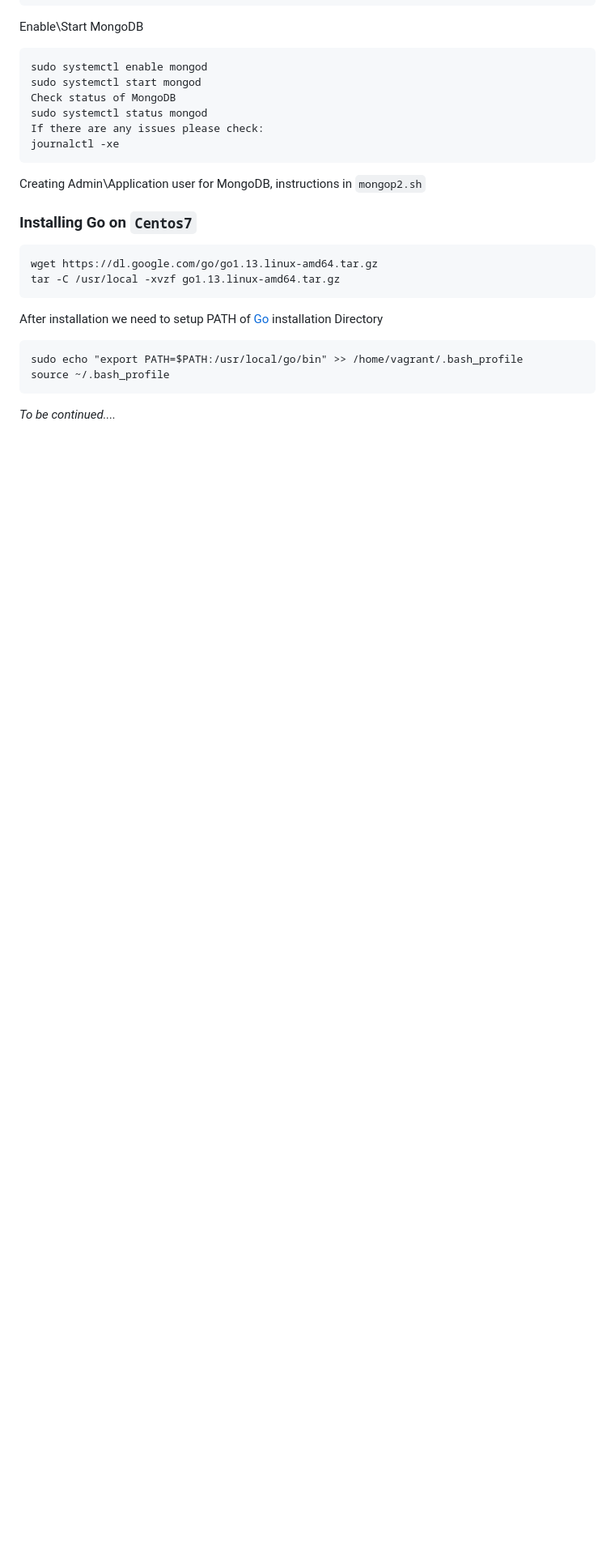
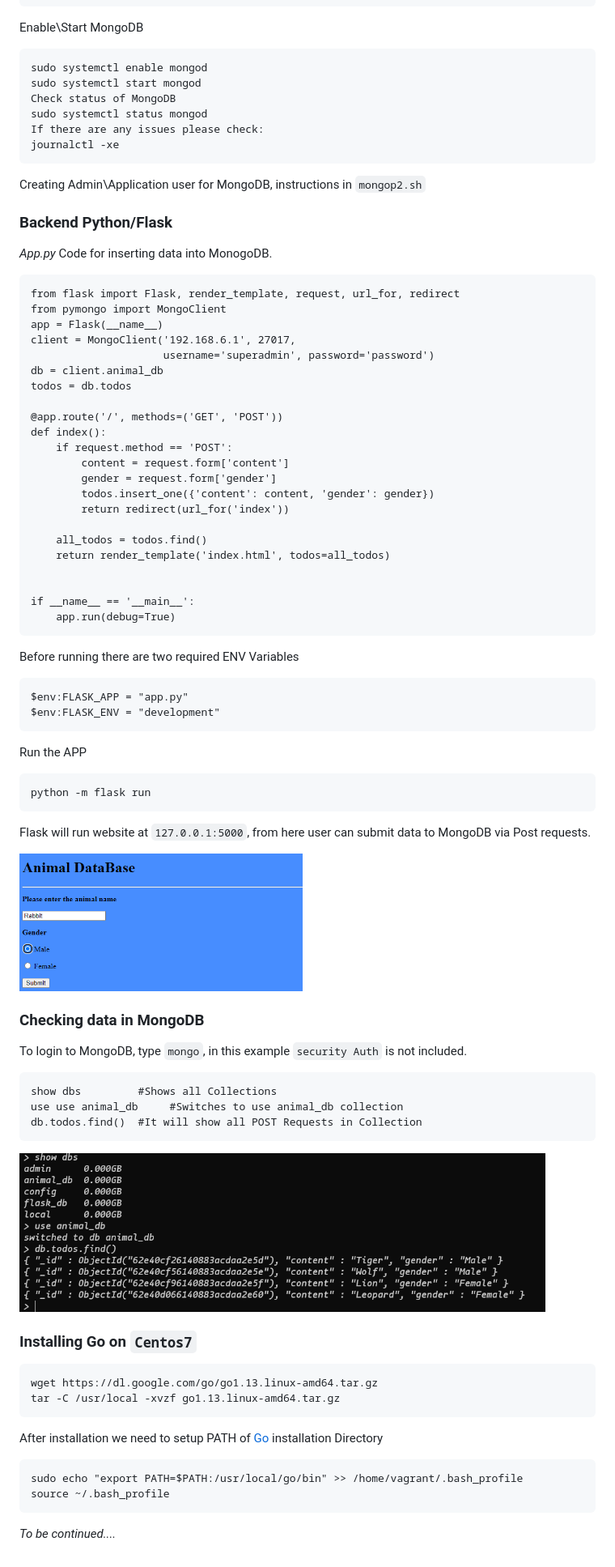
Before and after one commit to Vucko95/Python-Flask--MongoDB-Animals_Project, a Markdown page: README.md, the part around the change printed below. Shown: that part at 81% size. Rendered like a GitHub page; pictures changed too: db.png (added), website.png (added); blank space fills up the shorter version.

````diff
--- a/README.md
+++ b/README.md
@@ -37,6 +37,64 @@ journalctl -xe
 
 Creating Admin\Application user for MongoDB, instructions in `mongop2.sh`
 
+### Backend Python/Flask
+
+_App.py_ Code for inserting data into MonogoDB.
+
+```
+from flask import Flask, render_template, request, url_for, redirect
+from pymongo import MongoClient
+app = Flask(__name__)
+client = MongoClient('192.168.6.1', 27017,
+                     username='superadmin', password='password')
+db = client.animal_db
+todos = db.todos
+
+@app.route('/', methods=('GET', 'POST'))
+def index():
+    if request.method == 'POST':
+        content = request.form['content']
+        gender = request.form['gender']
+        todos.insert_one({'content': content, 'gender': gender})
+        return redirect(url_for('index'))
+
+    all_todos = todos.find()
+    return render_template('index.html', todos=all_todos)
+
+
+if __name__ == '__main__':
+    app.run(debug=True)
+```
+
+Before running there are two required ENV Variables
+
+```
+$env:FLASK_APP = "app.py"
+$env:FLASK_ENV = "development"
+```
+
+Run the APP
+
+```
+python -m flask run
+```
+
+Flask will run website at `127.0.0.1:5000`, from here user can submit data to MongoDB via Post requests.
+
+<img  width="350"  src="website.png" alt="Material Bread logo" >
+
+### Checking data in MongoDB
+
+To login to MongoDB, type `mongo`, in this example `security Auth` is not included.
+
+```
+show dbs         #Shows all Collections
+use use animal_db     #Switches to use animal_db collection
+db.todos.find()  #It will show all POST Requests in Collection
+```
+
+<img  width="650"  src="db.png" alt="Material Bread logo" >
+
 ### Installing Go on `Centos7`
 
 ```
````
Also changed, not shown: other parts of README.md (+1 -1 lines), banner.png, 6 other files.
